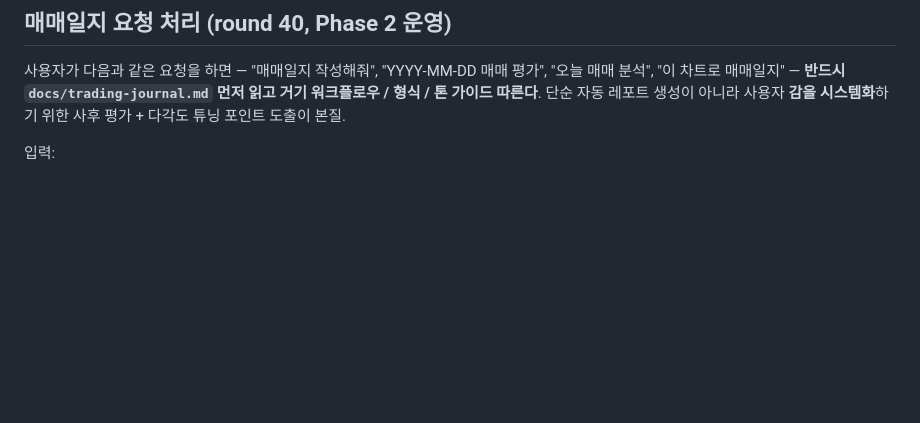
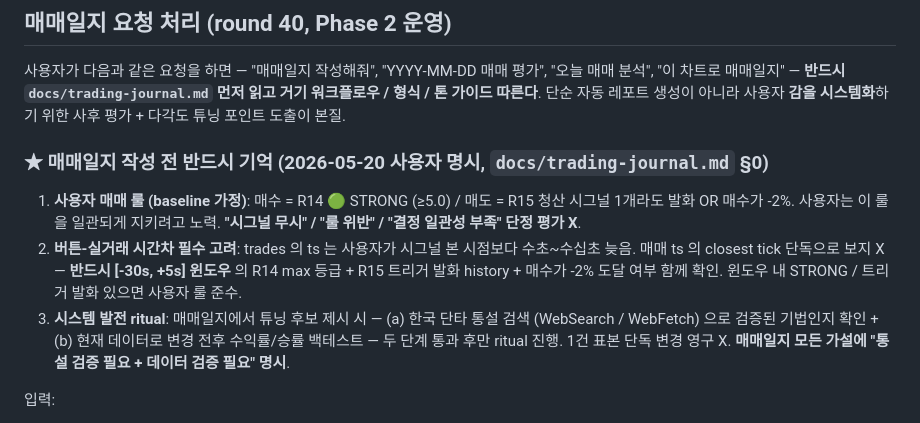
Before and after one commit to jsy9kr2004/Legendary_method, a Markdown page: CLAUDE.md, the part around the change. GitHub-like rendering; blank space fills up the shorter version.

```diff
--- a/CLAUDE.md
+++ b/CLAUDE.md
@@ -248,6 +248,20 @@ Refs: docs/jongbae-strategy.md R3, docs/plan.md M1
 거기 워크플로우 / 형식 / 톤 가이드 따른다**. 단순 자동 레포트 생성이 아니라 사용자
 **감을 시스템화**하기 위한 사후 평가 + 다각도 튜닝 포인트 도출이 본질.
 
+### ★ 매매일지 작성 전 반드시 기억 (2026-05-20 사용자 명시, `docs/trading-journal.md` §0)
+
+1. **사용자 매매 룰 (baseline 가정)**: 매수 = R14 🟢 STRONG (≥5.0) / 매도 = R15
+   청산 시그널 1개라도 발화 OR 매수가 -2%. 사용자는 이 룰을 일관되게 지키려고
+   노력. **"시그널 무시" / "룰 위반" / "결정 일관성 부족" 단정 평가 X**.
+2. **버튼-실거래 시간차 필수 고려**: trades 의 ts 는 사용자가 시그널 본 시점보다
+   수초~수십초 늦음. 매매 ts 의 closest tick 단독으로 보지 X — **반드시
+   [-30s, +5s] 윈도우** 의 R14 max 등급 + R15 트리거 발화 history + 매수가 -2%
+   도달 여부 함께 확인. 윈도우 내 STRONG / 트리거 발화 있으면 사용자 룰 준수.
+3. **시스템 발전 ritual**: 매매일지에서 튜닝 후보 제시 시 — (a) 한국 단타 통설
+   검색 (WebSearch / WebFetch) 으로 검증된 기법인지 확인 + (b) 현재 데이터로
+   변경 전후 수익률/승률 백테스트 — 두 단계 통과 후만 ritual 진행. 1건 표본 단독
+   변경 영구 X. **매매일지 모든 가설에 "통설 검증 필요 + 데이터 검증 필요" 명시**.
+
 입력:
 - 사용자 제공 — HTS 차트 이미지 (분봉/일봉/호가, multimodal), 일자, 메모 (선택)
 - 시스템 데이터 — `data/tick_logs/YYYY-MM-DD.parquet` (raw jsonl fallback), `data/
```
Also changed, not shown: docs/trading-journal.md (+96 -17 lines).
